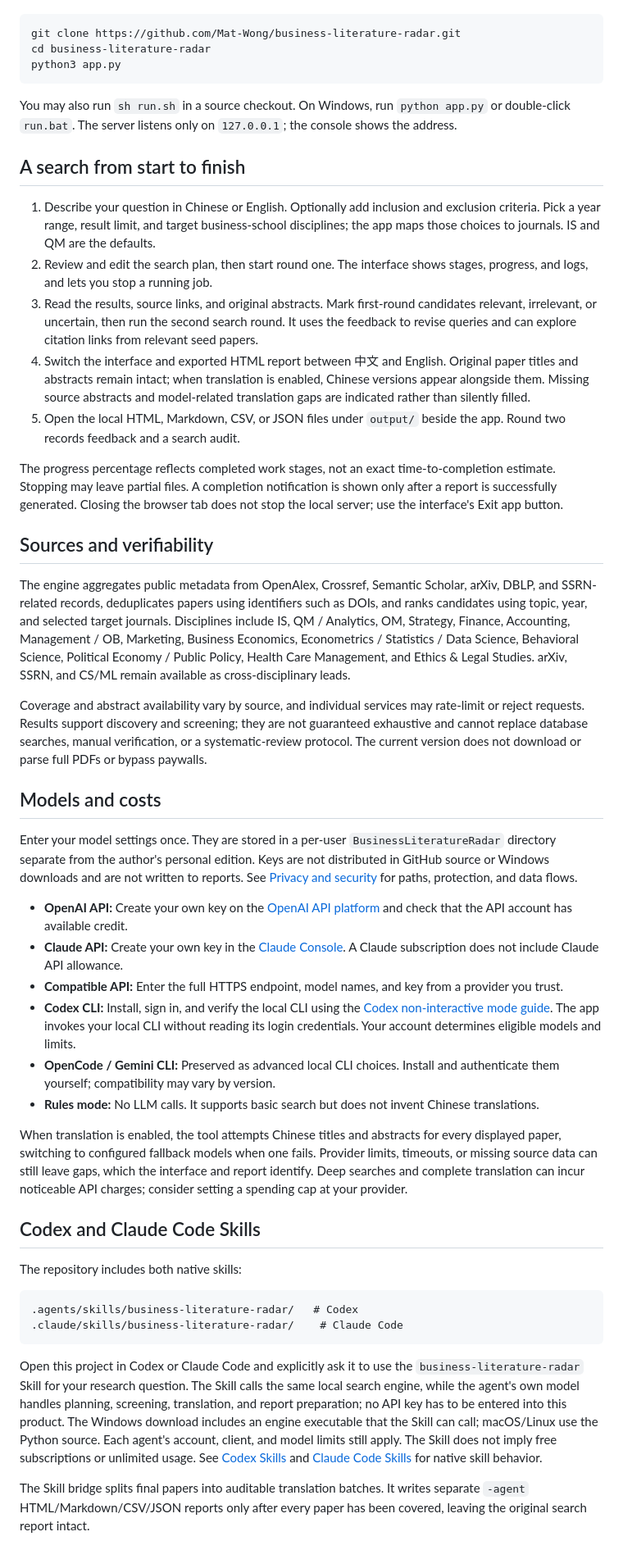
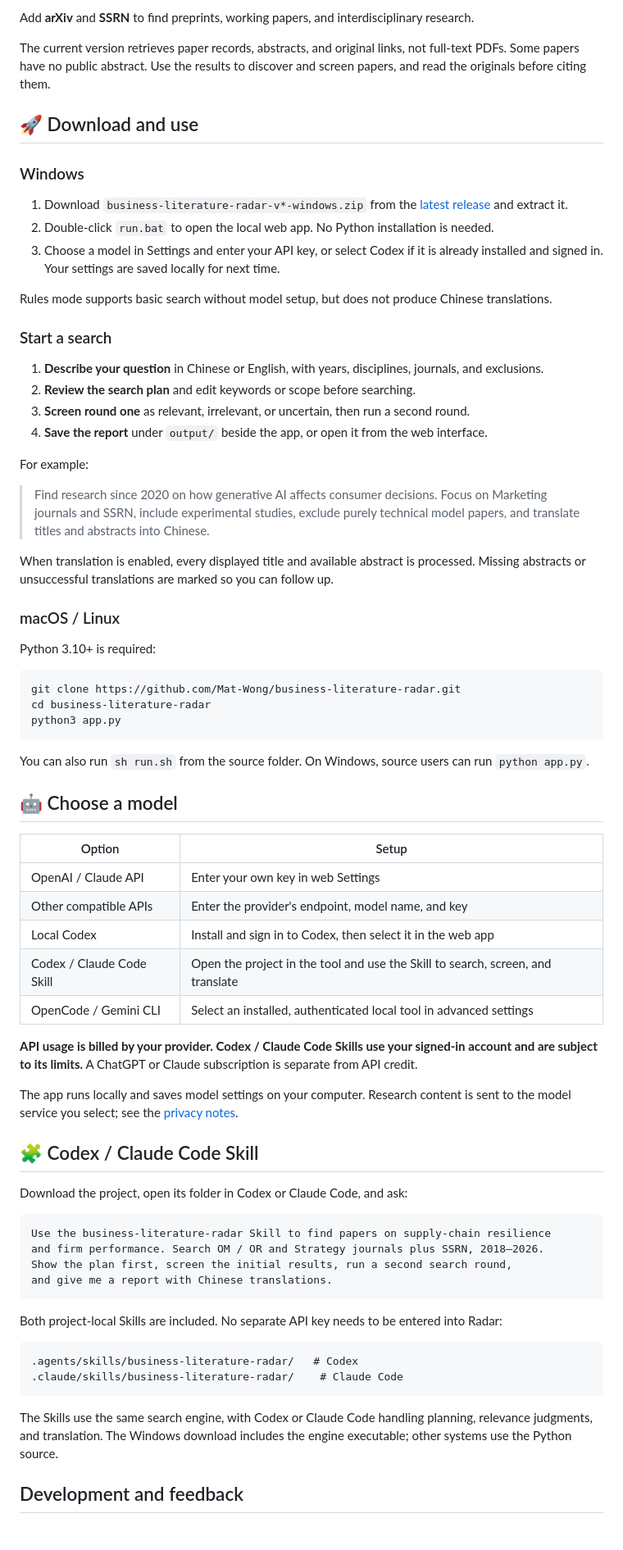
Before and after one commit to Mat-Wong/business-literature-radar, a Markdown page: README.en.md, the part around the change printed below. Shown: that part at 82% size. GitHub-like rendering.

````diff
--- a/README.en.md
+++ b/README.en.md
@@ -36,3 +48,33 @@ Python 3.10+ is required. There are no extra runtime dependencies:
+Add **arXiv** and **SSRN** to find preprints, working papers, and interdisciplinary research.
+
+The current version retrieves paper records, abstracts, and original links, not full-text PDFs. Some papers have no public abstract. Use the results to discover and screen papers, and read the originals before citing them.
+
+## 🚀 Download and use
+
+### Windows
+
+1. Download `business-literature-radar-v*-windows.zip` from the [latest release](https://github.com/Mat-Wong/business-literature-radar/releases/latest) and extract it.
+2. Double-click `run.bat` to open the local web app. No Python installation is needed.
+3. Choose a model in Settings and enter your API key, or select Codex if it is already installed and signed in. Your settings are saved locally for next time.
+
+Rules mode supports basic search without model setup, but does not produce Chinese translations.
+
+### Start a search
+
+1. **Describe your question** in Chinese or English, with years, disciplines, journals, and exclusions.
+2. **Review the search plan** and edit keywords or scope before searching.
+3. **Screen round one** as relevant, irrelevant, or uncertain, then run a second round.
+4. **Save the report** under `output/` beside the app, or open it from the web interface.
+
+For example:
+
+> Find research since 2020 on how generative AI affects consumer decisions. Focus on Marketing journals and SSRN, include experimental studies, exclude purely technical model papers, and translate titles and abstracts into Chinese.
+
+When translation is enabled, every displayed title and available abstract is processed. Missing abstracts or unsuccessful translations are marked so you can follow up.
+
+### macOS / Linux
+
+Python 3.10+ is required:
 
 ```bash
 git clone https://github.com/Mat-Wong/business-literature-radar.git
@@ -40,47 +82,41 @@ cd business-literature-radar
 python3 app.py
 ```
 
-You may also run `sh run.sh` in a source checkout. On Windows, run `python app.py` or double-click `run.bat`. The server listens only on `127.0.0.1`; the console shows the address.
+You can also run `sh run.sh` from the source folder. On Windows, source users can run `python app.py`.
 
-## A search from start to finish
+## 🤖 Choose a model
 
-1. Describe your question in Chinese or English. Optionally add inclusion and exclusion criteria. Pick a year range, result limit, and target business-school disciplines; the app maps those choices to journals. IS and QM are the defaults.
-2. Review and edit the search plan, then start round one. The interface shows stages, progress, and logs, and lets you stop a running job.
-3. Read the results, source links, and original abstracts. Mark first-round candidates relevant, irrelevant, or uncertain, then run the second search round. It uses the feedback to revise queries and can explore citation links from relevant seed papers.
-4. Switch the interface and exported HTML report between 中文 and English. Original paper titles and abstracts remain intact; when translation is enabled, Chinese versions appear alongside them. Missing source abstracts and model-related translation gaps are indicated rather than silently filled.
-5. Open the local HTML, Markdown, CSV, or JSON files under `output/` beside the app. Round two records feedback and a search audit.
+| Option | Setup |
+|---|---|
+| OpenAI / Claude API | Enter your own key in web Settings |
+| Other compatible APIs | Enter the provider's endpoint, model name, and key |
+| Local Codex | Install and sign in to Codex, then select it in the web app |
+| Codex / Claude Code Skill | Open the project in the tool and use the Skill to search, screen, and translate |
+| OpenCode / Gemini CLI | Select an installed, authenticated local tool in advanced settings |
 
-The progress percentage reflects completed work stages, not an exact time-to-completion estimate. Stopping may leave partial files. A completion notification is shown only after a report is successfully generated. Closing the browser tab does not stop the local server; use the interface's Exit app button.
+**API usage is billed by your provider. Codex / Claude Code Skills use your signed-in account and are subject to its limits.** A ChatGPT or Claude subscription is separate from API credit.
 
-## Sources and verifiability
+The app runs locally and saves model settings on your computer. Research content is sent to the model service you select; see the [privacy notes](docs/privacy.md).
 
-The engine aggregates public metadata from OpenAlex, Crossref, Semantic Scholar, arXiv, DBLP, and SSRN-related records, deduplicates papers using identifiers such as DOIs, and ranks candidates using topic, year, and selected target journals. Disciplines include IS, QM / Analytics, OM, Strategy, Finance, Accounting, Management / OB, Marketing, Business Economics, Econometrics / Statistics / Data Science, Behavioral Science, Political Economy / Public Policy, Health Care Management, and Ethics & Legal Studies. arXiv, SSRN, and CS/ML remain available as cross-disciplinary leads.
+## 🧩 Codex / Claude Code Skill
 
-Coverage and abstract availability vary by source, and individual services may rate-limit or reject requests. Results support discovery and screening; they are not guaranteed exhaustive and cannot replace database searches, manual verification, or a systematic-review protocol. The current version does not download or parse full PDFs or bypass paywalls.
+Download the project, open its folder in Codex or Claude Code, and ask:
 
-## Models and costs
+```text
+Use the business-literature-radar Skill to find papers on supply-chain resilience
+and firm performance. Search OM / OR and Strategy journals plus SSRN, 2018–2026.
+Show the plan first, screen the initial results, run a second search round,
+and give me a report with Chinese translations.
+```
 
-Enter your model settings once. They are stored in a per-user `BusinessLiteratureRadar` directory separate from the author's personal edition. Keys are not distributed in GitHub source or Windows downloads and are not written to reports. See [Privacy and security](docs/privacy.md) for paths, protection, and data flows.
-
-- **OpenAI API:** Create your own key on the [OpenAI API platform](https://platform.openai.com/api-keys) and check that the API account has available credit.
-- **Claude API:** Create your own key in the [Claude Console](https://console.anthropic.com/settings/keys). A Claude subscription does not include Claude API allowance.
-- **Compatible API:** Enter the full HTTPS endpoint, model names, and key from a provider you trust.
-- **Codex CLI:** Install, sign in, and verify the local CLI using the [Codex non-interactive mode guide](https://learn.chatgpt.com/docs/non-interactive-mode). The app invokes your local CLI without reading its login credentials. Your account determines eligible models and limits.
-- **OpenCode / Gemini CLI:** Preserved as advanced local CLI choices. Install and authenticate them yourself; compatibility may vary by version.
-- **Rules mode:** No LLM calls. It supports basic search but does not invent Chinese translations.
-
-When translation is enabled, the tool attempts Chinese titles and abstracts for every displayed paper, switching to configured fallback models when one fails. Provider limits, timeouts, or missing source data can still leave gaps, which the interface and report identify. Deep searches and complete translation can incur noticeable API charges; consider setting a spending cap at your provider.
-
-## Codex and Claude Code Skills
-
-The repository includes both native skills:
+Both project-local Skills are included. No separate API key needs to be entered into Radar:
 
 ```text
 .agents/skills/business-literature-radar/   # Codex
 .claude/skills/business-literature-radar/    # Claude Code
 ```
 
-Open this project in Codex or Claude Code and explicitly ask it to use the `business-literature-radar` Skill for your research question. The Skill calls the same local search engine, while the agent's own model handles planning, screening, translation, and report preparation; no API key has to be entered into this product. The Windows download includes an engine executable that the Skill can call; macOS/Linux use the Python source. Each agent's account, client, and model limits still apply. The Skill does not imply free subscriptions or unlimited usage. See [Codex Skills](https://learn.chatgpt.com/docs/build-skills) and [Claude Code Skills](https://code.claude.com/docs/en/skills) for native skill behavior.
+The Skills use the same search engine, with Codex or Claude Code handling planning, relevance judgments, and translation. The Windows download includes the engine executable; other systems use the Python source.
 
-The Skill bridge splits final papers into auditable translation batches. It writes separate `-agent` HTML/Markdown/CSV/JSON reports only after every paper has been covered, leaving the original search report intact.
+## Development and feedback
 
````
Also changed, not shown: other parts of README.en.md (+38 -41 lines), README.md (+89 -69 lines), docs/privacy.md (+4 -4 lines), docs/sources.md (added, +19 -0 lines), docs/screenshot.png, 8 other files.
